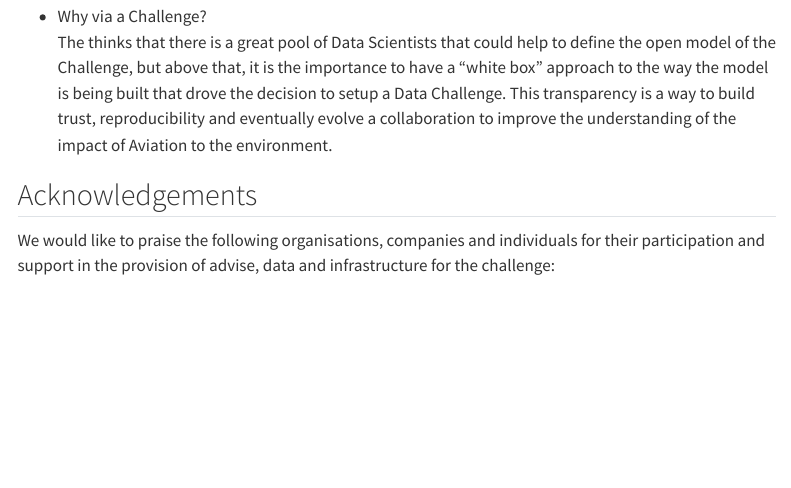
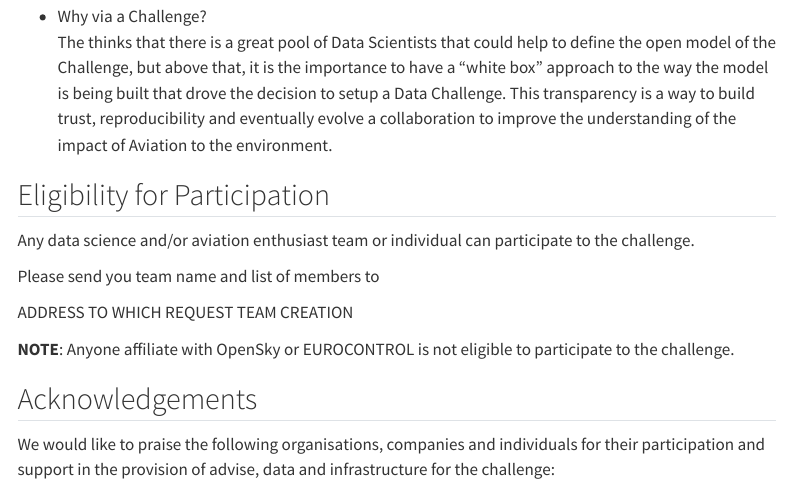
Before and after one commit to euctrl-pru/prc_data_challenge, a Quarto document (index.qmd): the page in a window 1100 px wide, from 660 px down. Rendered offline with R 4.5, knitr and Pandoc in place of Quarto, with nearby package versions; menus at the side of the page are left out.

Commit message:
Eligibility

```diff
--- a/index.qmd
+++ b/index.qmd
@@ -38,6 +38,19 @@ We got many questions about this challenge. We grouped and answered them as foll
   This transparency is a way to build trust, reproducibility and eventually evolve a collaboration
   to improve the understanding of the impact of Aviation to the environment.
 
+## Eligibility for Participation
+
+Any data science and/or aviation enthusiast team or individual can participate
+to the challenge.
+
+Please send you team name and list of members to
+
+  ADDRESS TO WHICH REQUEST TEAM CREATION
+
+**NOTE**: Anyone affiliate with OpenSky or EUROCONTROL is not eligible to
+participate to the challenge.
+
+
 ## Acknowledgements
 
 We would like to praise the following organisations, companies
```
Also changed, not shown: 2 other files.
